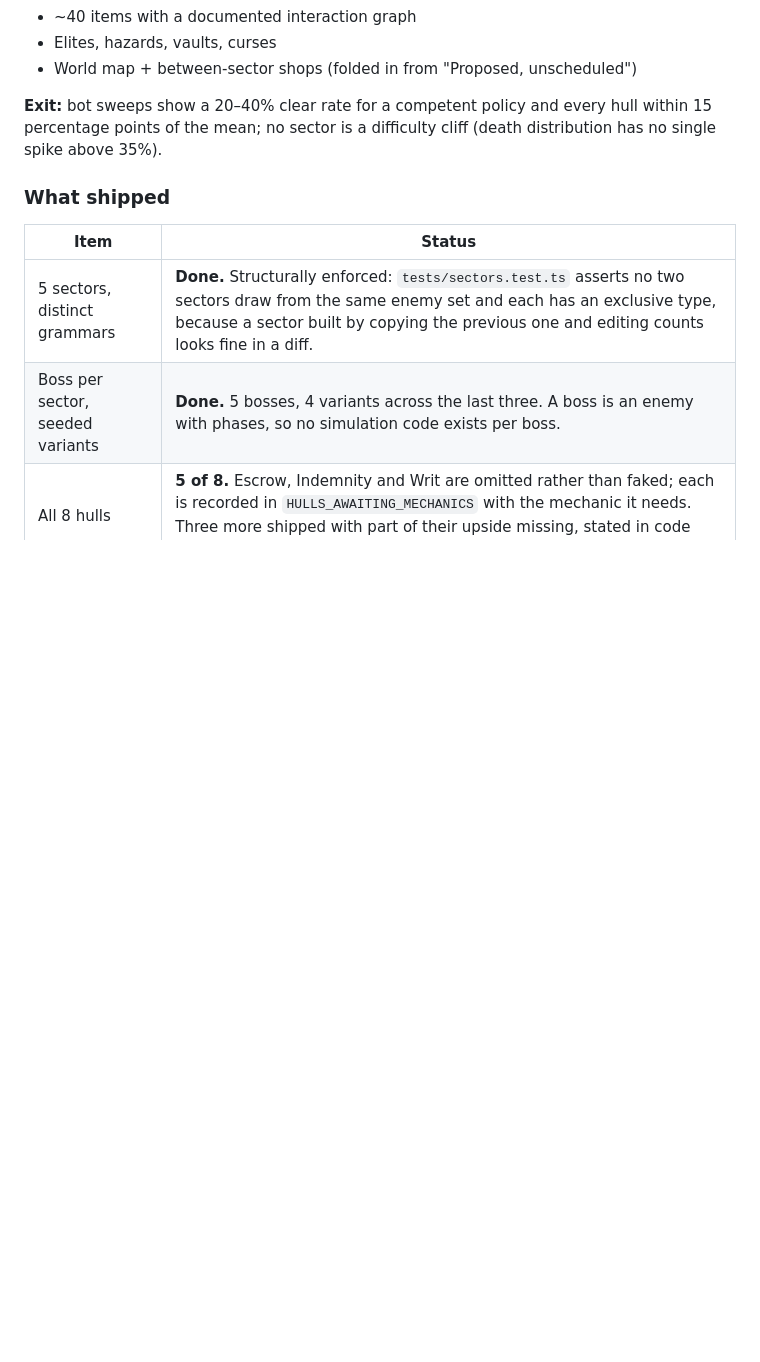
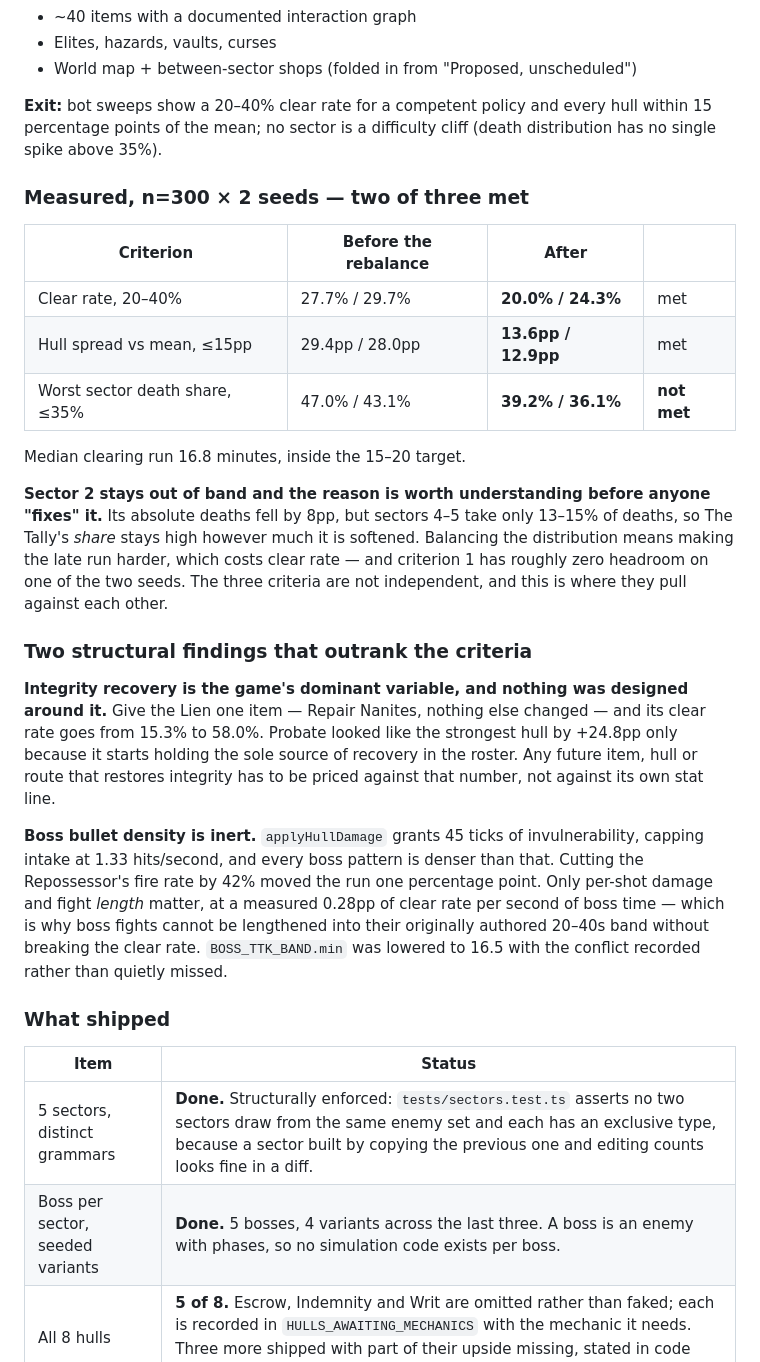
Before and after one commit to DuaneShaffer/next-pilot, a Markdown page: docs/ROADMAP.md, the part around the change. Rendered like a GitHub page; blank space fills up the shorter version.

Commit message:
Record the M5 exit-criteria measurements in the roadmap
Two of three met. The third is recorded with the reason it is hard rather than as
a to-do: the three criteria are not independent, and softening sector 2 further
cannot move its death *share* while the late run takes 13-15% of deaths.

Also records the two findings that outrank the criteria — that integrity recovery
is worth +42pp on one item, and that boss bullet density is inert against the
invulnerability window so only per-shot damage and fight length matter.

Co-Authored-By: Claude Opus 5 (1M context) <noreply@anthropic.com>
Claude-Session: https://claude.ai/code/session_015wkRKxQiXdbT6oJFSRNHvz

```diff
--- a/docs/ROADMAP.md
+++ b/docs/ROADMAP.md
@@ -259,6 +259,37 @@ certifies which pool a run drew from and must not be described as an anti-TAS me
 percentage points of the mean; no sector is a difficulty cliff (death distribution has no single
 spike above 35%).
 
+### Measured, n=300 × 2 seeds — two of three met
+
+| Criterion | Before the rebalance | After | |
+| --- | --- | --- | --- |
+| Clear rate, 20–40% | 27.7% / 29.7% | **20.0% / 24.3%** | met |
+| Hull spread vs mean, ≤15pp | 29.4pp / 28.0pp | **13.6pp / 12.9pp** | met |
+| Worst sector death share, ≤35% | 47.0% / 43.1% | **39.2% / 36.1%** | **not met** |
+
+Median clearing run 16.8 minutes, inside the 15–20 target.
+
+**Sector 2 stays out of band and the reason is worth understanding before anyone "fixes" it.**
+Its absolute deaths fell by 8pp, but sectors 4–5 take only 13–15% of deaths, so The Tally's
+*share* stays high however much it is softened. Balancing the distribution means making the late
+run harder, which costs clear rate — and criterion 1 has roughly zero headroom on one of the two
+seeds. The three criteria are not independent, and this is where they pull against each other.
+
+### Two structural findings that outrank the criteria
+
+**Integrity recovery is the game's dominant variable, and nothing was designed around it.** Give
+the Lien one item — Repair Nanites, nothing else changed — and its clear rate goes from 15.3% to
+58.0%. Probate looked like the strongest hull by +24.8pp only because it starts holding the sole
+source of recovery in the roster. Any future item, hull or route that restores integrity has to be
+priced against that number, not against its own stat line.
+
+**Boss bullet density is inert.** `applyHullDamage` grants 45 ticks of invulnerability, capping
+intake at 1.33 hits/second, and every boss pattern is denser than that. Cutting the Repossessor's
+fire rate by 42% moved the run one percentage point. Only per-shot damage and fight *length*
+matter, at a measured 0.28pp of clear rate per second of boss time — which is why boss fights
+cannot be lengthened into their originally authored 20–40s band without breaking the clear rate.
+`BOSS_TTK_BAND.min` was lowered to 16.5 with the conflict recorded rather than quietly missed.
+
 ### What shipped
 
 | Item | Status |
```
